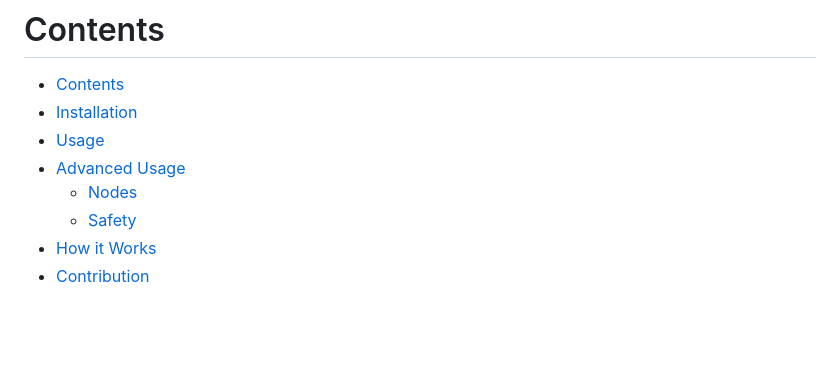
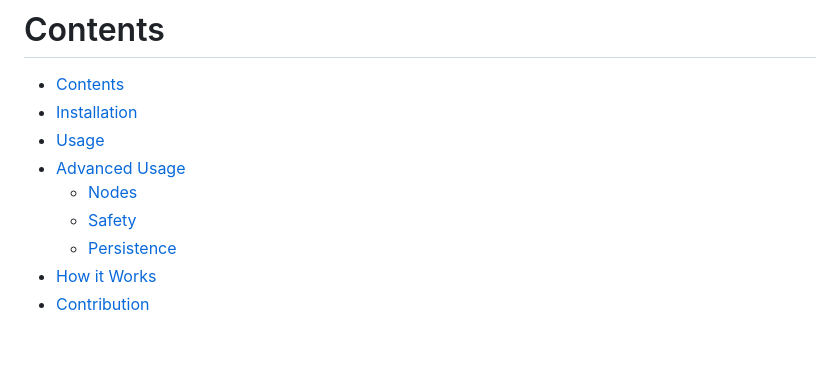
Before and after one commit to loreanvictor/andern, a Markdown page: README.md, the part around the change. Drawn GitHub-style.

```diff
--- a/README.md
+++ b/README.md
@@ -48,6 +48,7 @@ root.child('/people').patch({ op: 'remove', path: '/1/age' })
 - [Advanced Usage](#advanced-usage)
   - [Nodes](#nodes)
   - [Safety](#safety)
+  - [Persistence](#persistence)
 - [How it Works](#how-it-works)
 - [Contribution](#contribution)
 
```
